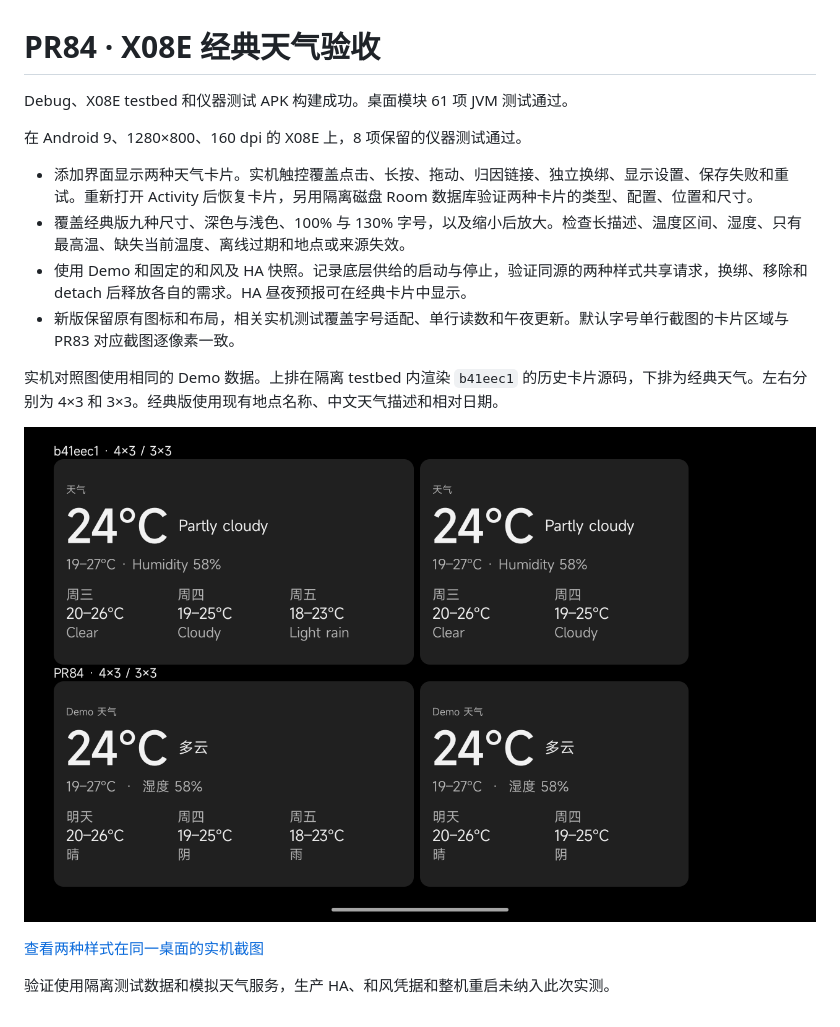
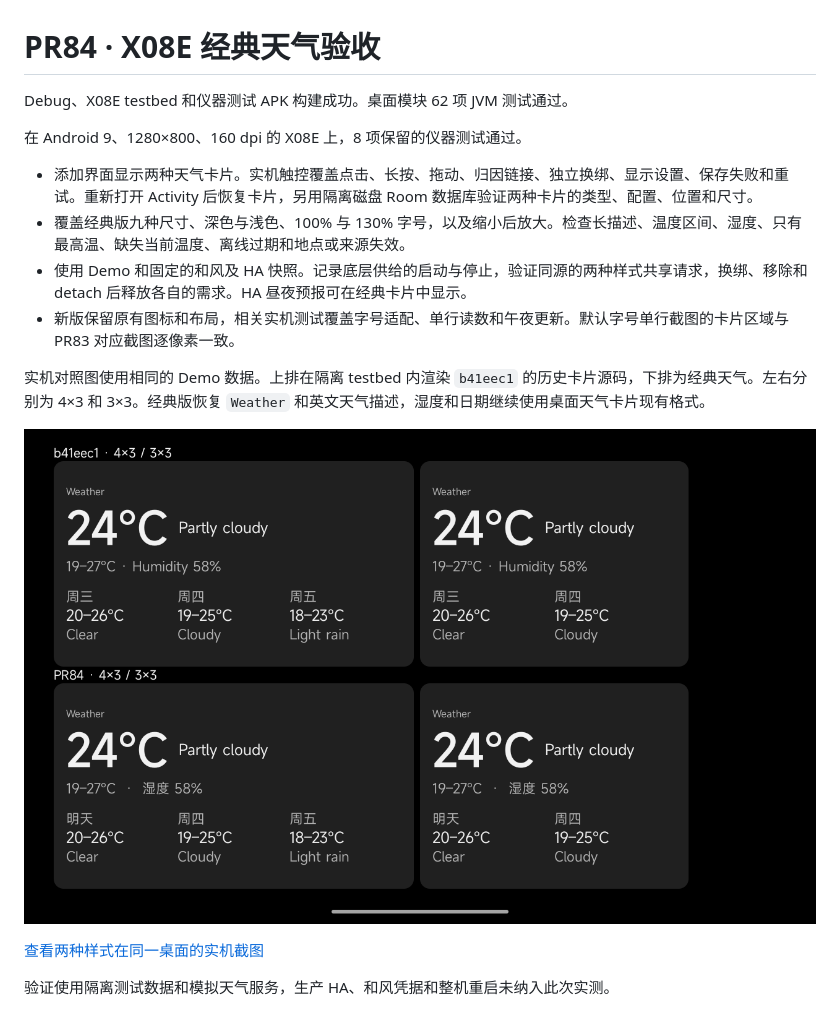
Before and after one commit to 787x/DormPanel, a Markdown page: docs/verification/pr84-x08e-weather.md, the part around the change. Drawn GitHub-style; pictures changed too: docs/verification/pr84-historical-comparison.png.

```diff
--- a/docs/verification/pr84-x08e-weather.md
+++ b/docs/verification/pr84-x08e-weather.md
@@ -1,6 +1,6 @@
 # PR84 · X08E 经典天气验收
 
-Debug、X08E testbed 和仪器测试 APK 构建成功。桌面模块 61 项 JVM 测试通过。
+Debug、X08E testbed 和仪器测试 APK 构建成功。桌面模块 62 项 JVM 测试通过。
 
 在 Android 9、1280×800、160 dpi 的 X08E 上，8 项保留的仪器测试通过。
 
@@ -9,7 +9,7 @@ Debug、X08E testbed 和仪器测试 APK 构建成功。桌面模块 61 项 JVM
 - 使用 Demo 和固定的和风及 HA 快照。记录底层供给的启动与停止，验证同源的两种样式共享请求，换绑、移除和 detach 后释放各自的需求。HA 昼夜预报可在经典卡片中显示。
 - 新版保留原有图标和布局，相关实机测试覆盖字号适配、单行读数和午夜更新。默认字号单行截图的卡片区域与 PR83 对应截图逐像素一致。
 
-实机对照图使用相同的 Demo 数据。上排在隔离 testbed 内渲染 `b41eec1` 的历史卡片源码，下排为经典天气。左右分别为 4×3 和 3×3。经典版使用现有地点名称、中文天气描述和相对日期。
+实机对照图使用相同的 Demo 数据。上排在隔离 testbed 内渲染 `b41eec1` 的历史卡片源码，下排为经典天气。左右分别为 4×3 和 3×3。经典版恢复 `Weather` 和英文天气描述，湿度和日期继续使用桌面天气卡片现有格式。
 
 ![X08E 历史布局与经典天气对照](pr84-historical-comparison.png)
 
```
Also changed, not shown: docs/x08e-weather.md (+1 -1 lines), docs/verification/pr84-mixed-weather-cards.png, 5 other files.
